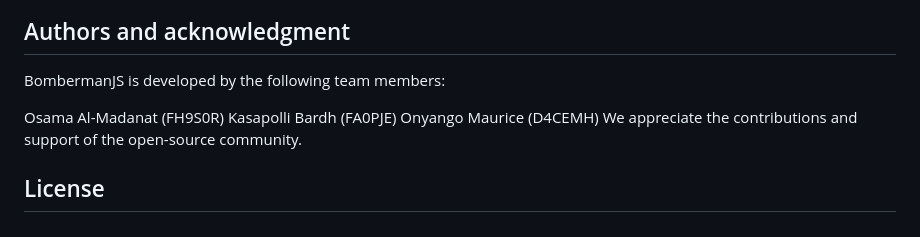
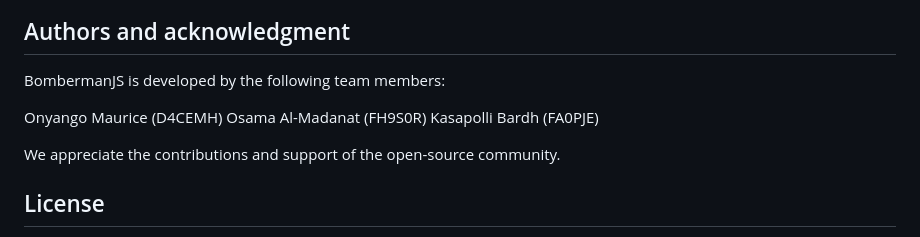
Before and after one commit to redixrevolution/Bomberman-Game, a Markdown page: README.md, the part around the change. Rendered like a GitHub page.

```diff
--- a/README.md
+++ b/README.md
@@ -61,9 +61,10 @@ We welcome contributions to BombermanJS! Please fork the repository, make your c
 ## Authors and acknowledgment
 BombermanJS is developed by the following team members:
 
+Onyango Maurice (D4CEMH)
 Osama Al-Madanat (FH9S0R)
 Kasapolli Bardh (FA0PJE)
-Onyango Maurice (D4CEMH)
+
 We appreciate the contributions and support of the open-source community.
 
 ## License
```
